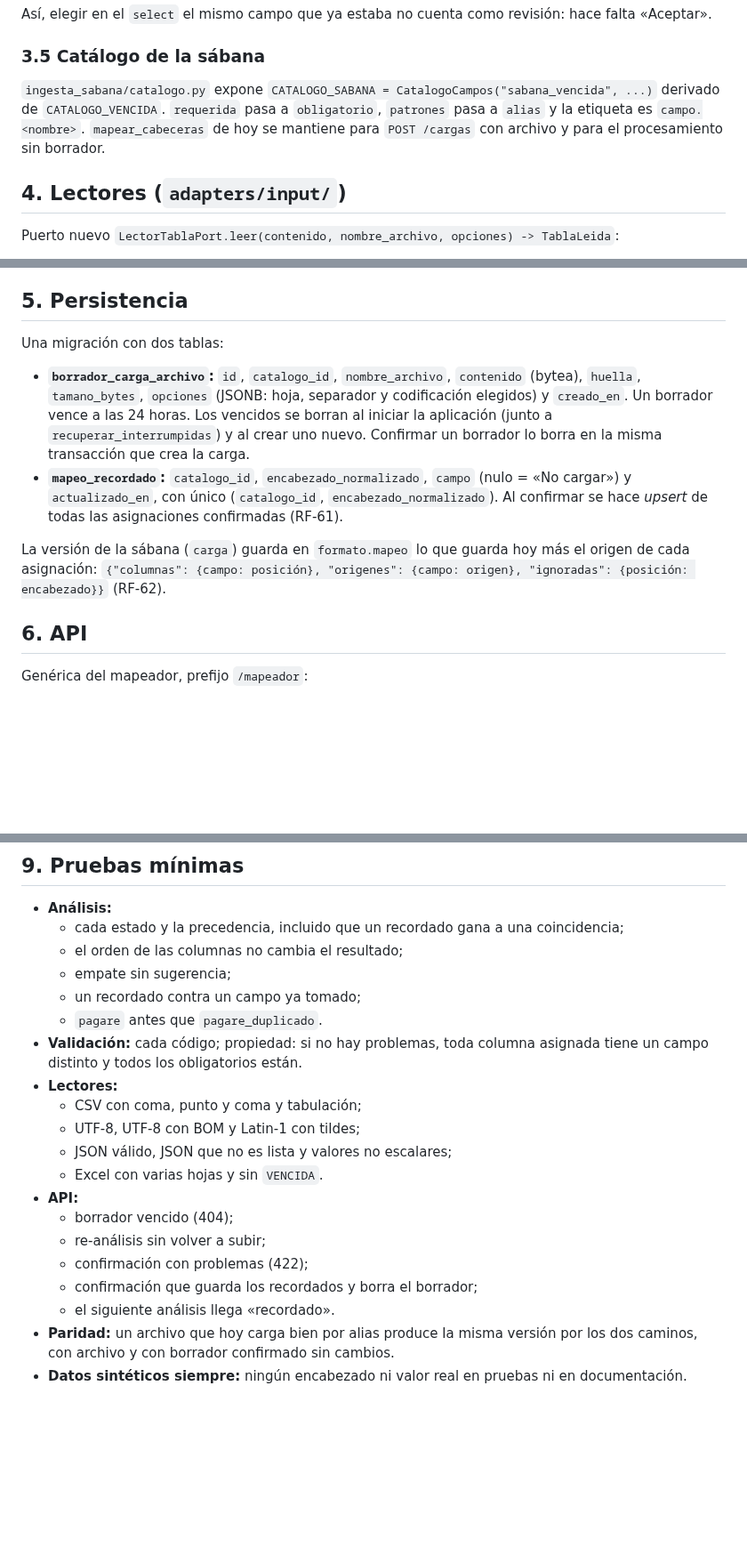
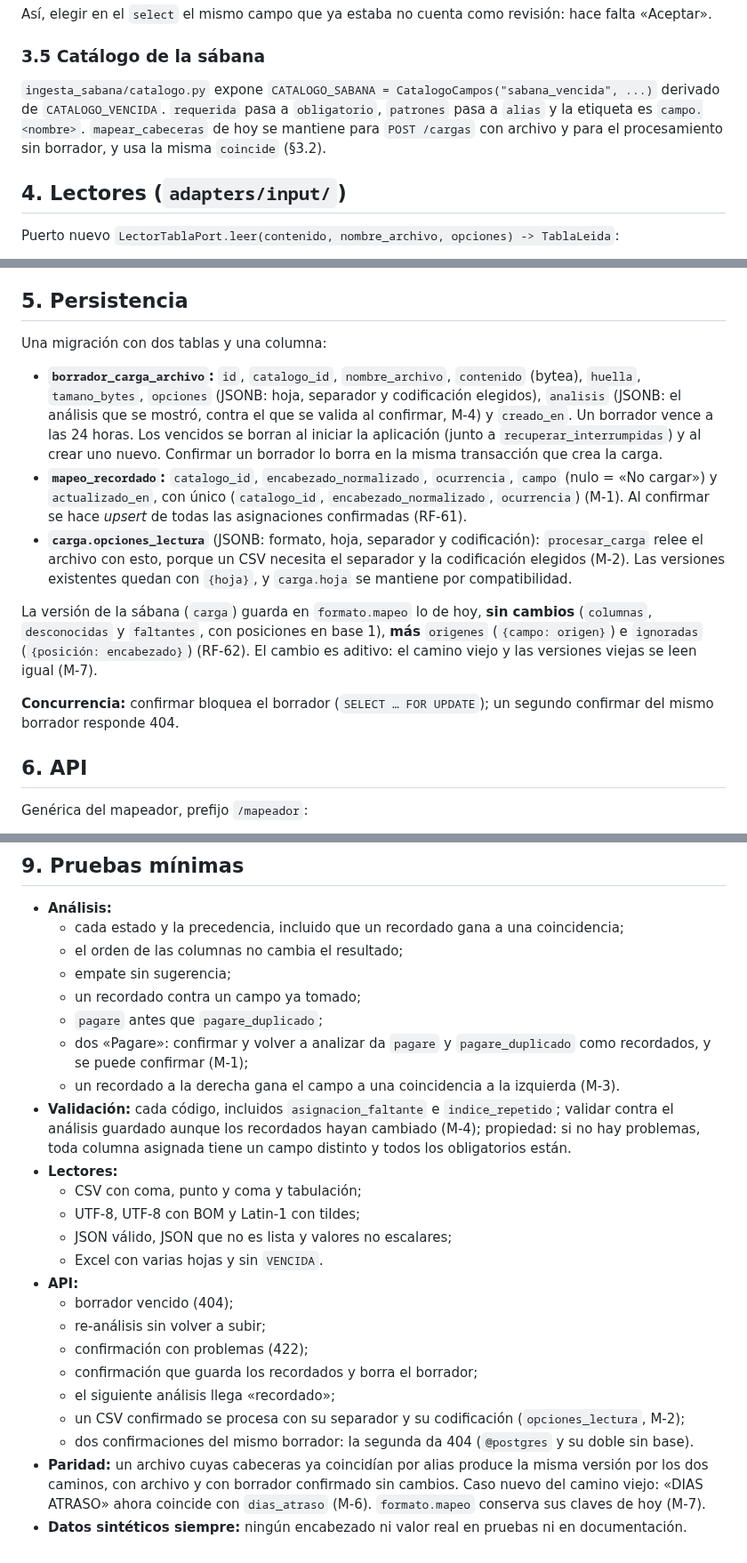
Before and after one commit to E-specter/auto_cusco, a Markdown page: docs/mapeador-encabezados.md, 3 parts joined by grey strips. Shown at 89% size. Rendered like a GitHub page; blank space fills up the shorter version.

```diff
--- a/docs/mapeador-encabezados.md
+++ b/docs/mapeador-encabezados.md
@@ -74,7 +77,7 @@ Así, elegir en el `select` el mismo campo que ya estaba no cuenta como revisió
 
 ### 3.5 Catálogo de la sábana
 
-`ingesta_sabana/catalogo.py` expone `CATALOGO_SABANA = CatalogoCampos("sabana_vencida", ...)` derivado de `CATALOGO_VENCIDA`. `requerida` pasa a `obligatorio`, `patrones` pasa a `alias` y la etiqueta es `campo.<nombre>`. `mapear_cabeceras` de hoy se mantiene para `POST /cargas` con archivo y para el procesamiento sin borrador.
+`ingesta_sabana/catalogo.py` expone `CATALOGO_SABANA = CatalogoCampos("sabana_vencida", ...)` derivado de `CATALOGO_VENCIDA`. `requerida` pasa a `obligatorio`, `patrones` pasa a `alias` y la etiqueta es `campo.<nombre>`. `mapear_cabeceras` de hoy se mantiene para `POST /cargas` con archivo y para el procesamiento sin borrador, y usa la misma `coincide` (§3.2).
 
 ## 4. Lectores (`adapters/input/`)
 
@@ -94,11 +97,14 @@ El formato se decide por la extensión del nombre, y si falta, por el contenido.
 
 ## 5. Persistencia
 
-Una migración con dos tablas:
-- **`borrador_carga_archivo`:** `id`, `catalogo_id`, `nombre_archivo`, `contenido` (bytea), `huella`, `tamano_bytes`, `opciones` (JSONB: hoja, separador y codificación elegidos) y `creado_en`. Un borrador vence a las 24 horas. Los vencidos se borran al iniciar la aplicación (junto a `recuperar_interrumpidas`) y al crear uno nuevo. Confirmar un borrador lo borra en la misma transacción que crea la carga.
-- **`mapeo_recordado`:** `catalogo_id`, `encabezado_normalizado`, `campo` (nulo = «No cargar») y `actualizado_en`, con único (`catalogo_id`, `encabezado_normalizado`). Al confirmar se hace *upsert* de todas las asignaciones confirmadas (RF-61).
+Una migración con dos tablas y una columna:
+- **`borrador_carga_archivo`:** `id`, `catalogo_id`, `nombre_archivo`, `contenido` (bytea), `huella`, `tamano_bytes`, `opciones` (JSONB: hoja, separador y codificación elegidos), `analisis` (JSONB: el análisis que se mostró, contra el que se valida al confirmar, M-4) y `creado_en`. Un borrador vence a las 24 horas. Los vencidos se borran al iniciar la aplicación (junto a `recuperar_interrumpidas`) y al crear uno nuevo. Confirmar un borrador lo borra en la misma transacción que crea la carga.
+- **`mapeo_recordado`:** `catalogo_id`, `encabezado_normalizado`, `ocurrencia`, `campo` (nulo = «No cargar») y `actualizado_en`, con único (`catalogo_id`, `encabezado_normalizado`, `ocurrencia`) (M-1). Al confirmar se hace *upsert* de todas las asignaciones confirmadas (RF-61).
+- **`carga.opciones_lectura`** (JSONB: formato, hoja, separador y codificación): `procesar_carga` relee el archivo con esto, porque un CSV necesita el separador y la codificación elegidos (M-2). Las versiones existentes quedan con `{hoja}`, y `carga.hoja` se mantiene por compatibilidad.
 
-La versión de la sábana (`carga`) guarda en `formato.mapeo` lo que guarda hoy más el origen de cada asignación: `{"columnas": {campo: posición}, "origenes": {campo: origen}, "ignoradas": {posición: encabezado}}` (RF-62).
+La versión de la sábana (`carga`) guarda en `formato.mapeo` lo de hoy, **sin cambios** (`columnas`, `desconocidas` y `faltantes`, con posiciones en base 1), **más** `origenes` (`{campo: origen}`) e `ignoradas` (`{posición: encabezado}`) (RF-62). El cambio es aditivo: el camino viejo y las versiones viejas se leen igual (M-7).
+
+**Concurrencia:** confirmar bloquea el borrador (`SELECT … FOR UPDATE`); un segundo confirmar del mismo borrador responde 404.
 
 ## 6. API
 
@@ -176,8 +182,10 @@ Como siempre, `architec` corre `-ConBase`, el backend en Linux y Playwright comp
   - el orden de las columnas no cambia el resultado;
   - empate sin sugerencia;
   - un recordado contra un campo ya tomado;
-  - `pagare` antes que `pagare_duplicado`.
-- **Validación:** cada código; propiedad: si no hay problemas, toda columna asignada tiene un campo distinto y todos los obligatorios están.
+  - `pagare` antes que `pagare_duplicado`;
+  - dos «Pagare»: confirmar y volver a analizar da `pagare` y `pagare_duplicado` como recordados, y se puede confirmar (M-1);
+  - un recordado a la derecha gana el campo a una coincidencia a la izquierda (M-3).
+- **Validación:** cada código, incluidos `asignacion_faltante` e `indice_repetido`; validar contra el análisis guardado aunque los recordados hayan cambiado (M-4); propiedad: si no hay problemas, toda columna asignada tiene un campo distinto y todos los obligatorios están.
 - **Lectores:**
   - CSV con coma, punto y coma y tabulación;
   - UTF-8, UTF-8 con BOM y Latin-1 con tildes;
@@ -188,6 +196,8 @@ Como siempre, `architec` corre `-ConBase`, el backend en Linux y Playwright comp
   - re-análisis sin volver a subir;
   - confirmación con problemas (422);
   - confirmación que guarda los recordados y borra el borrador;
-  - el siguiente análisis llega «recordado».
-- **Paridad:** un archivo que hoy carga bien por alias produce la misma versión por los dos caminos, con archivo y con borrador confirmado sin cambios.
+  - el siguiente análisis llega «recordado»;
+  - un CSV confirmado se procesa con su separador y su codificación (`opciones_lectura`, M-2);
+  - dos confirmaciones del mismo borrador: la segunda da 404 (`@postgres` y su doble sin base).
+- **Paridad:** un archivo cuyas cabeceras ya coincidían por alias produce la misma versión por los dos caminos, con archivo y con borrador confirmado sin cambios. Caso nuevo del camino viejo: «DIAS ATRASO» ahora coincide con `dias_atraso` (M-6). `formato.mapeo` conserva sus claves de hoy (M-7).
 - **Datos sintéticos siempre:** ningún encabezado ni valor real en pruebas ni en documentación.
```
Also changed, not shown: other parts of docs/mapeador-encabezados.md (+13 -10 lines), docs/sabana-schema.md (+1 -1 lines), 1 other file.
